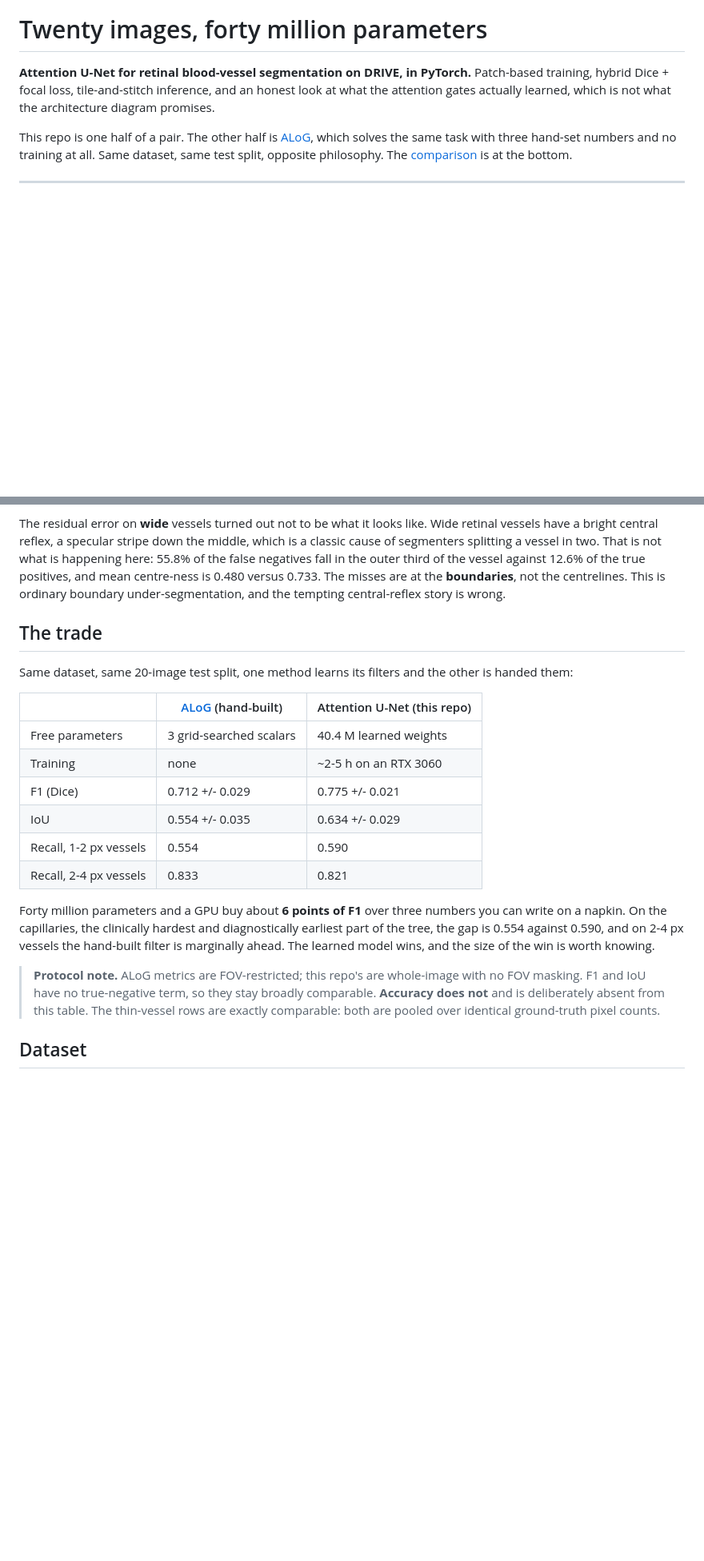
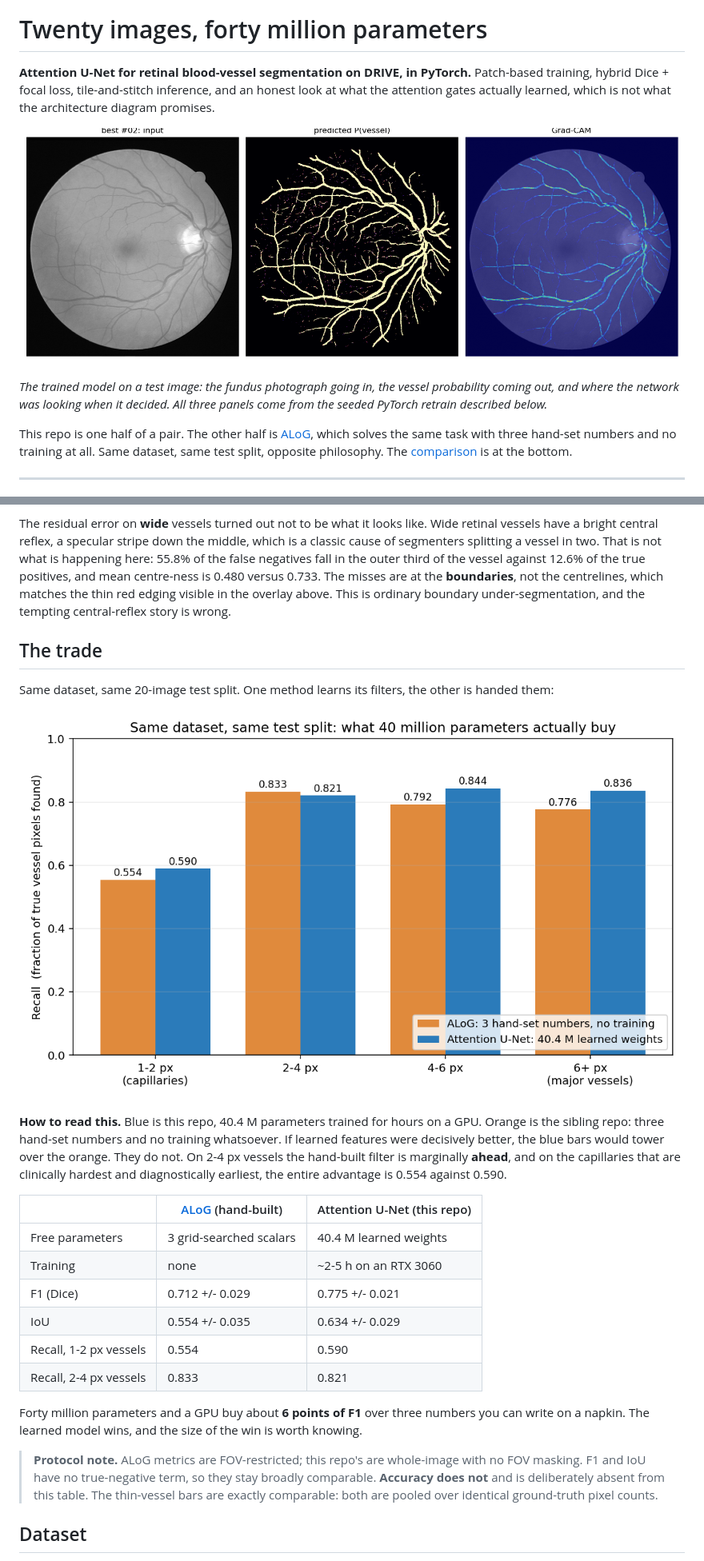
Before and after one commit to sepehrkdi/RBVS-AttentionUNet, a Markdown page: README.md, 2 parts joined by grey strips. Shown: that part at 80% size. Rendered like a GitHub page; pictures changed too: Figures/comparison_thin_vessel.png (added); blank space fills up the shorter version.

```diff
--- a/README.md
+++ b/README.md
@@ -4,6 +4,12 @@
 Patch-based training, hybrid Dice + focal loss, tile-and-stitch inference, and an honest look
 at what the attention gates actually learned, which is not what the architecture diagram
 promises.
+
+![Input, predicted vessel probability, Grad-CAM](Figures/gradcam_best_02.png)
+
+*The trained model on a test image: the fundus photograph going in, the vessel probability
+coming out, and where the network was looking when it decided. All three panels come from the
+seeded PyTorch retrain described below.*
 
 This repo is one half of a pair. The other half is
 [ALoG](https://github.com/sepehrkdi/retinal-vessel-segmentation-alog), which solves the same
@@ -173,13 +220,21 @@ vessels have a bright central reflex, a specular stripe down the middle, which i
 cause of segmenters splitting a vessel in two. That is not what is happening here: 55.8% of the
 false negatives fall in the outer third of the vessel against 12.6% of the true positives, and
 mean centre-ness is 0.480 versus 0.733. The misses are at the **boundaries**, not the
-centrelines. This is ordinary boundary under-segmentation, and the tempting central-reflex
-story is wrong.
+centrelines, which matches the thin red edging visible in the overlay above. This is ordinary
+boundary under-segmentation, and the tempting central-reflex story is wrong.
 
 ## The trade
 
-Same dataset, same 20-image test split, one method learns its filters and the other is handed
+Same dataset, same 20-image test split. One method learns its filters, the other is handed
 them:
+
+![ALoG versus Attention U-Net by vessel width](Figures/comparison_thin_vessel.png)
+
+**How to read this.** Blue is this repo, 40.4 M parameters trained for hours on a GPU. Orange
+is the sibling repo: three hand-set numbers and no training whatsoever. If learned features
+were decisively better, the blue bars would tower over the orange. They do not. On 2-4 px
+vessels the hand-built filter is marginally **ahead**, and on the capillaries that are
+clinically hardest and diagnostically earliest, the entire advantage is 0.554 against 0.590.
 
 | | [ALoG](https://github.com/sepehrkdi/retinal-vessel-segmentation-alog) (hand-built) | Attention U-Net (this repo) |
 |---|---|---|
@@ -191,13 +246,11 @@ them:
 | Recall, 2-4 px vessels | 0.833 | 0.821 |
 
 Forty million parameters and a GPU buy about **6 points of F1** over three numbers you can
-write on a napkin. On the capillaries, the clinically hardest and diagnostically earliest part
-of the tree, the gap is 0.554 against 0.590, and on 2-4 px vessels the hand-built filter is
-marginally ahead. The learned model wins, and the size of the win is worth knowing.
+write on a napkin. The learned model wins, and the size of the win is worth knowing.
 
 > **Protocol note.** ALoG metrics are FOV-restricted; this repo's are whole-image with no FOV
 > masking. F1 and IoU have no true-negative term, so they stay broadly comparable. **Accuracy
-> does not** and is deliberately absent from this table. The thin-vessel rows are exactly
+> does not** and is deliberately absent from this table. The thin-vessel bars are exactly
 > comparable: both are pooled over identical ground-truth pixel counts.
 
 ## Dataset
```
Also changed, not shown: other parts of README.md (+75 -30 lines), Figures/training_curves.png (added), 1 other file.
